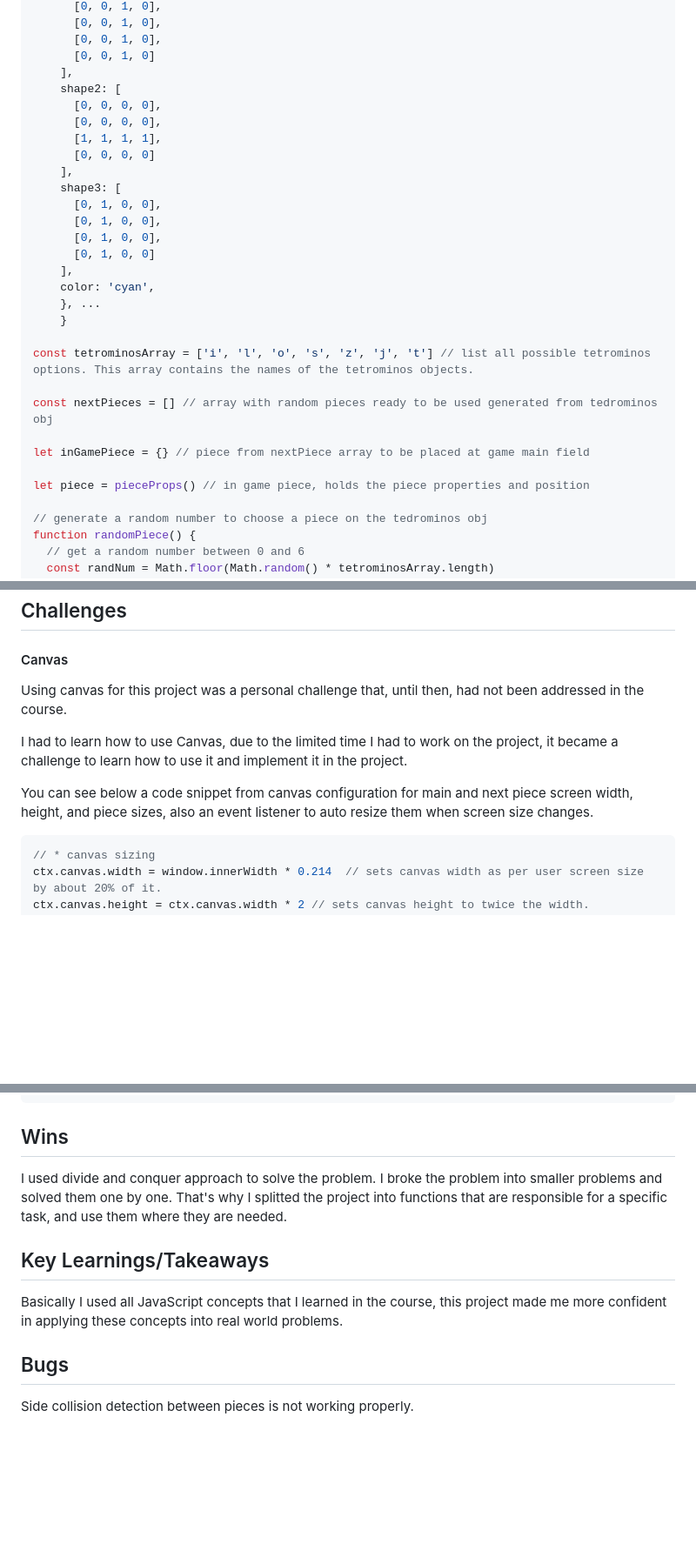
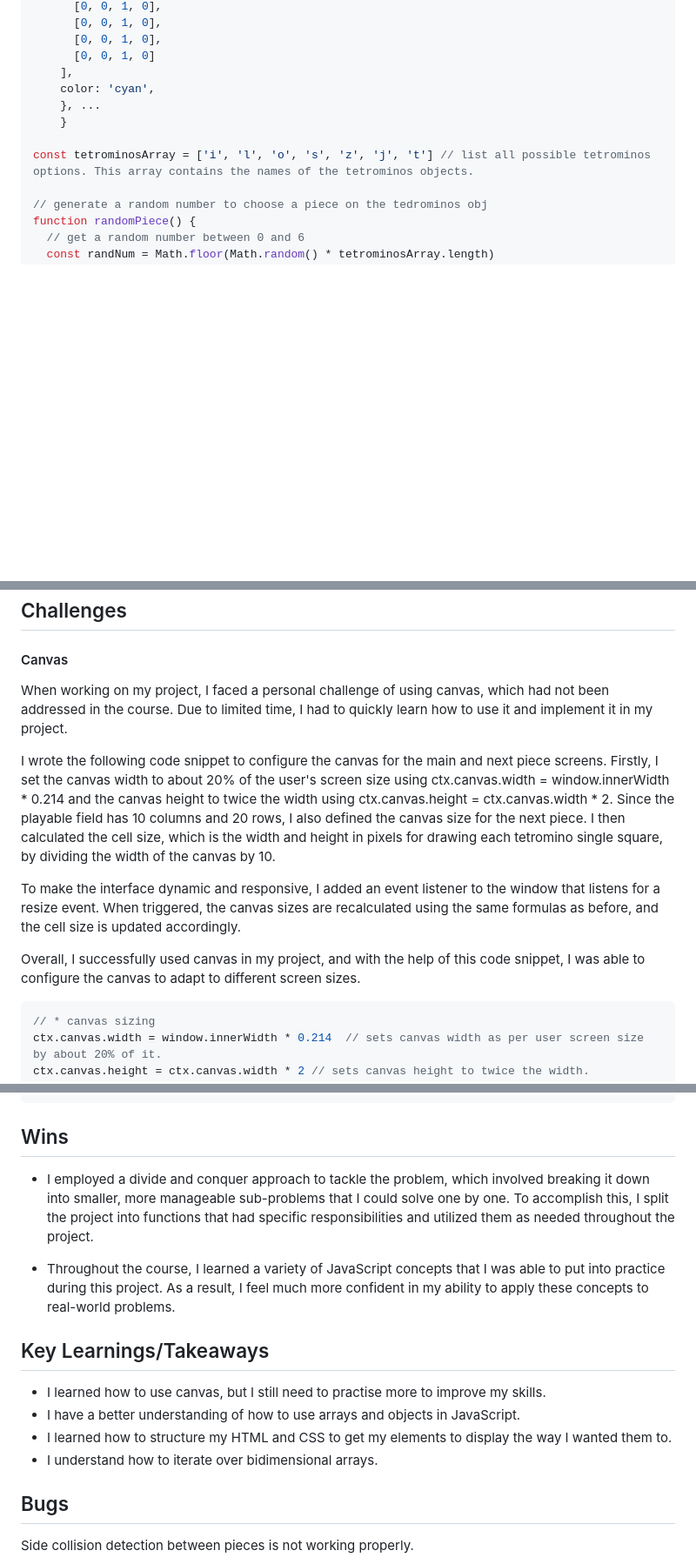
Before and after one commit to scarlosteixeira/Tetris-game, a Markdown page: README.md, 3 parts joined by grey strips. Shown at 87% size. GitHub-like rendering; blank space fills up the shorter version.

````diff
--- a/README.md
+++ b/README.md
@@ -127,29 +129,11 @@ const tetrominos = {
       [0, 0, 1, 0],
       [0, 0, 1, 0]
     ],
-    shape2: [
-      [0, 0, 0, 0],
-      [0, 0, 0, 0],
-      [1, 1, 1, 1],
-      [0, 0, 0, 0]
-    ],
-    shape3: [
-      [0, 1, 0, 0],
-      [0, 1, 0, 0],
-      [0, 1, 0, 0],
-      [0, 1, 0, 0]
-    ],
     color: 'cyan',
     }, ...
     }
 
 const tetrominosArray = ['i', 'l', 'o', 's', 'z', 'j', 't'] // list all possible tetrominos options. This array contains the names of the tetrominos objects.
-
-const nextPieces = [] // array with random pieces ready to be used generated from tedrominos obj
-
-let inGamePiece = {} // piece from nextPiece array to be placed at game main field
-
-let piece = pieceProps() // in game piece, holds the piece properties and position
 
 // generate a random number to choose a piece on the tedrominos obj
 function randomPiece() {
@@ -470,11 +370,13 @@ This is the finished game!
 
 #### Canvas
 
-Using canvas for this project was a personal challenge that, until then, had not been addressed in the course.
+When working on my project, I faced a personal challenge of using canvas, which had not been addressed in the course. Due to limited time, I had to quickly learn how to use it and implement it in my project.
 
-I had to learn how to use Canvas, due to the limited time I had to work on the project, it became a challenge to learn how to use it and implement it in the project.
+I wrote the following code snippet to configure the canvas for the main and next piece screens. Firstly, I set the canvas width to about 20% of the user's screen size using ctx.canvas.width = window.innerWidth * 0.214 and the canvas height to twice the width using ctx.canvas.height = ctx.canvas.width * 2. Since the playable field has 10 columns and 20 rows, I also defined the canvas size for the next piece. I then calculated the cell size, which is the width and height in pixels for drawing each tetromino single square, by dividing the width of the canvas by 10.
 
-You can see below a code snippet from canvas configuration for main and next piece screen width, height, and piece sizes, also an event listener to auto resize them when screen size changes.
+To make the interface dynamic and responsive, I added an event listener to the window that listens for a resize event. When triggered, the canvas sizes are recalculated using the same formulas as before, and the cell size is updated accordingly.
+
+Overall, I successfully used canvas in my project, and with the help of this code snippet, I was able to configure the canvas to adapt to different screen sizes.
 
 ``` javascript
 // * canvas sizing
@@ -499,13 +401,17 @@ window.addEventListener('resize', ()=>{
 
 ## Wins
 
-  I used divide and conquer approach to solve the problem. I broke the problem into smaller problems and solved them one by one. That's why I splitted the project into functions that are responsible for a specific task, and use them where they are needed.
+* I employed a divide and conquer approach to tackle the problem, which involved breaking it down into smaller, more manageable sub-problems that I could solve one by one. To accomplish this, I split the project into functions that had specific responsibilities and utilized them as needed throughout the project.
+
+* Throughout the course, I learned a variety of JavaScript concepts that I was able to put into practice during this project. As a result, I feel much more confident in my ability to apply these concepts to real-world problems.
 
 
 ## Key Learnings/Takeaways
 
-  Basically I used all JavaScript concepts that I learned in the course, this project made me more confident in applying these concepts into real world problems.
-
+* I learned how to use canvas, but I still need to practise more to improve my skills.
+* I have a better understanding of how to use arrays and objects in JavaScript.
+* I learned how to structure my HTML and CSS to get my elements to display the way I wanted them to.
+* I understand how to iterate over bidimensional arrays.
 
 ## Bugs
   Side collision detection between pieces is not working properly.
````
Also changed, not shown: other parts of README.md (+28 -110 lines).
